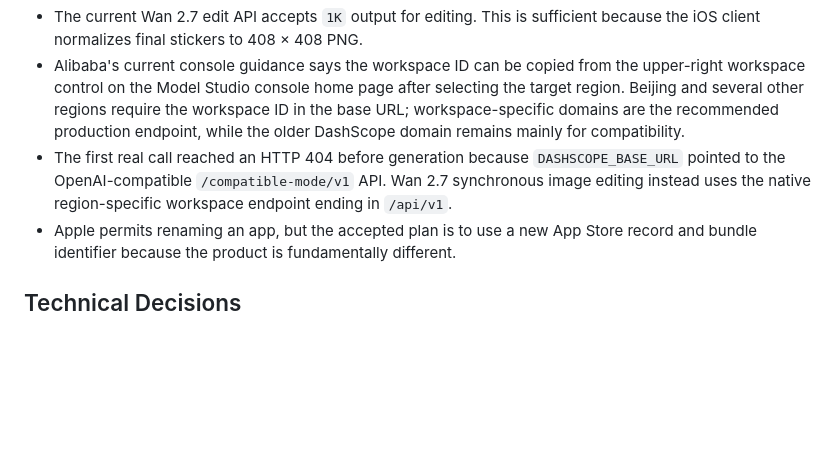
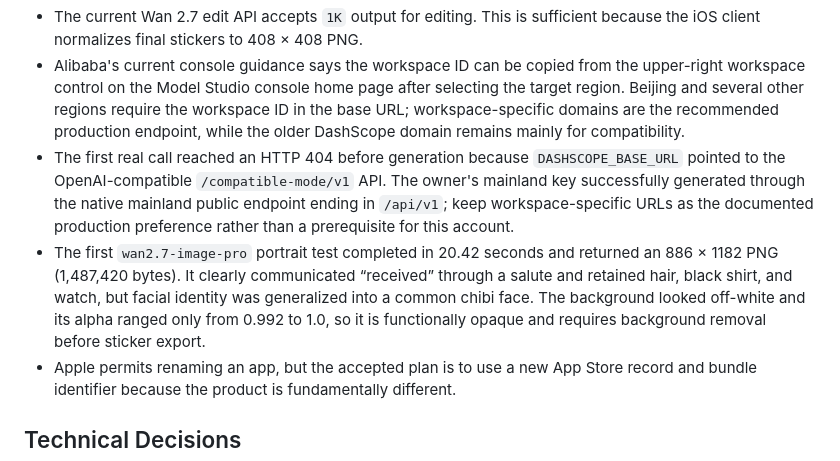
Before and after one commit to jackyrwj/StickerDiary, a Markdown page: .planning/personal-sticker-v1/findings.md, the part around the change. Drawn GitHub-style; blank space fills up the shorter version.

```diff
--- a/.planning/personal-sticker-v1/findings.md
+++ b/.planning/personal-sticker-v1/findings.md
@@ -30,7 +30,8 @@
 - Current Wan image-editing guidance recommends `wan2.7-image-pro` for multi-image editing and subject-feature preservation. It accepts one to four private images as Base64 data URLs in `messages[].content`, supports synchronous HTTP at the workspace-specific Beijing `/services/aigc/multimodal-generation/generation` endpoint, and returns temporary image URLs that expire after 24 hours. The backend must download the output immediately.
 - The current Wan 2.7 edit API accepts `1K` output for editing. This is sufficient because the iOS client normalizes final stickers to 408 × 408 PNG.
 - Alibaba's current console guidance says the workspace ID can be copied from the upper-right workspace control on the Model Studio console home page after selecting the target region. Beijing and several other regions require the workspace ID in the base URL; workspace-specific domains are the recommended production endpoint, while the older DashScope domain remains mainly for compatibility.
-- The first real call reached an HTTP 404 before generation because `DASHSCOPE_BASE_URL` pointed to the OpenAI-compatible `/compatible-mode/v1` API. Wan 2.7 synchronous image editing instead uses the native region-specific workspace endpoint ending in `/api/v1`.
+- The first real call reached an HTTP 404 before generation because `DASHSCOPE_BASE_URL` pointed to the OpenAI-compatible `/compatible-mode/v1` API. The owner's mainland key successfully generated through the native mainland public endpoint ending in `/api/v1`; keep workspace-specific URLs as the documented production preference rather than a prerequisite for this account.
+- The first `wan2.7-image-pro` portrait test completed in 20.42 seconds and returned an 886 × 1182 PNG (1,487,420 bytes). It clearly communicated “received” through a salute and retained hair, black shirt, and watch, but facial identity was generalized into a common chibi face. The background looked off-white and its alpha ranged only from 0.992 to 1.0, so it is functionally opaque and requires background removal before sticker export.
 - Apple permits renaming an app, but the accepted plan is to use a new App Store record and bundle identifier because the product is fundamentally different.
 
 ## Technical Decisions
```
Also changed, not shown: .planning/personal-sticker-v1/progress.md (+3 -1 lines), .planning/personal-sticker-v1/task_plan.md (+2 -2 lines).
